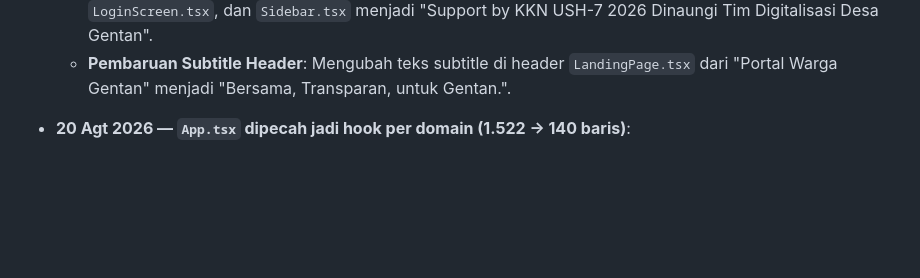
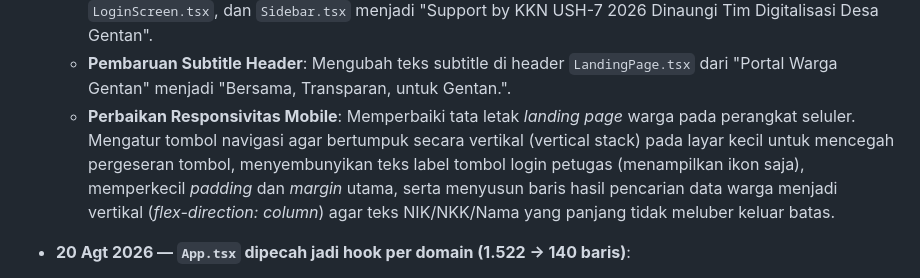
Before and after one commit to Stevano016/kpu-gentan, a Markdown page: MEMORY.md, the part around the change. GitHub-like rendering; blank space fills up the shorter version.

Commit message:
docs: update MEMORY.md to document landing page mobile responsiveness improvements

```diff
--- a/MEMORY.md
+++ b/MEMORY.md
@@ -193,6 +193,7 @@ This file captures the active state, environment variables, completed tasks, and
   - **Portal Cek DPT Mandiri Warga**: Membuat rute publik `/pemilih/cek` di backend (`routes/api.php` & `DptController::cekMandiri`) yang membatasi pencarian status (aktif non-TMS) menggunakan NIK (exact) atau Nama (fuzzy) + RT/RW (exact). Hasil pencarian dibatasi maksimal 5 baris dan NIK/NKK di-mask untuk menjaga privasi. Membuat komponen `LandingPage.tsx` di web client untuk pencarian warga secara mandiri tanpa login di rute `/`, dengan opsi tombol pengalihan ke `/login` bagi petugas.
   - **Pembaruan Watermark**: Mengubah seluruh teks watermark/footer atribusi di `LandingPage.tsx`, `LoginScreen.tsx`, dan `Sidebar.tsx` menjadi "Support by KKN USH-7 2026 Dinaungi Tim Digitalisasi Desa Gentan".
   - **Pembaruan Subtitle Header**: Mengubah teks subtitle di header `LandingPage.tsx` dari "Portal Warga Gentan" menjadi "Bersama, Transparan, untuk Gentan.".
+  - **Perbaikan Responsivitas Mobile**: Memperbaiki tata letak *landing page* warga pada perangkat seluler. Mengatur tombol navigasi agar bertumpuk secara vertikal (vertical stack) pada layar kecil untuk mencegah pergeseran tombol, menyembunyikan teks label tombol login petugas (menampilkan ikon saja), memperkecil *padding* dan *margin* utama, serta menyusun baris hasil pencarian data warga menjadi vertikal (*flex-direction: column*) agar teks NIK/NKK/Nama yang panjang tidak meluber keluar batas.
 
 - **20 Agt 2026 — `App.tsx` dipecah jadi hook per domain (1.522 → 140 baris)**:
   - Berkasnya menampung ~90 `useState`, seluruh pemuatan data dalam **satu** efek berdependensi delapan nilai, dan 350 baris JSX rute + modal. Kini hanya menyusun: tiap urusan pindah ke hook sendiri di `src/hooks` (`useAuth`, `useLayout`, `useFeedback`, `useDashboard` + `useLiveDashboard`, `useTps`, `usePemilih`, `useTahapanPemilih`, `useKpps`, `usePaslon`, `useQrCode`, `useImportCsv`, `useEksporPemilih`), rute ke `components/AppRoutes.tsx`, dan seluruh modal ke `components/GlobalModals.tsx`.
```
